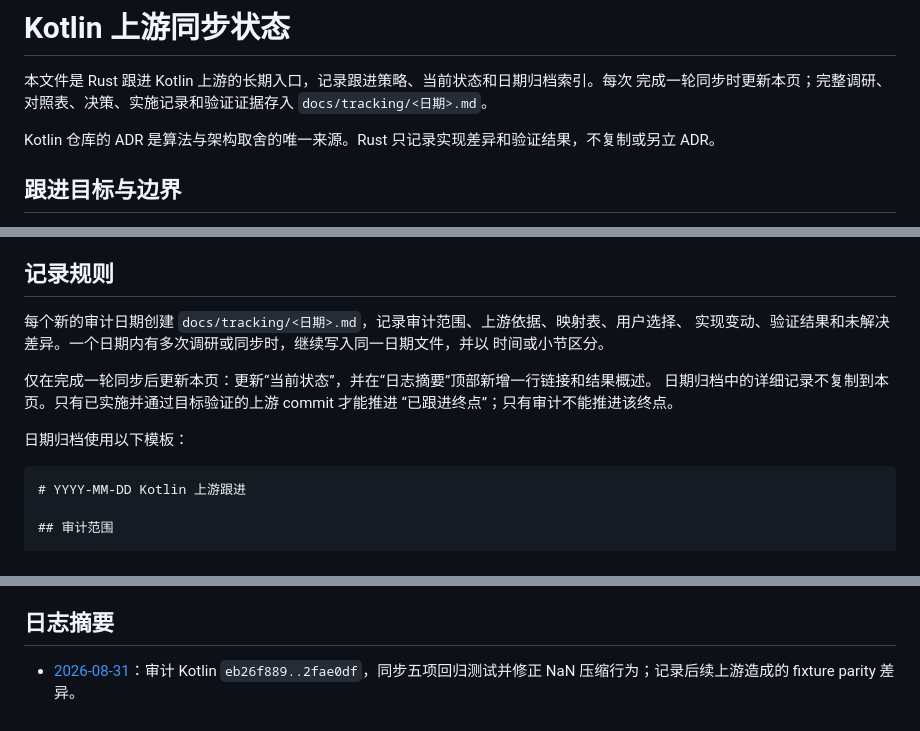
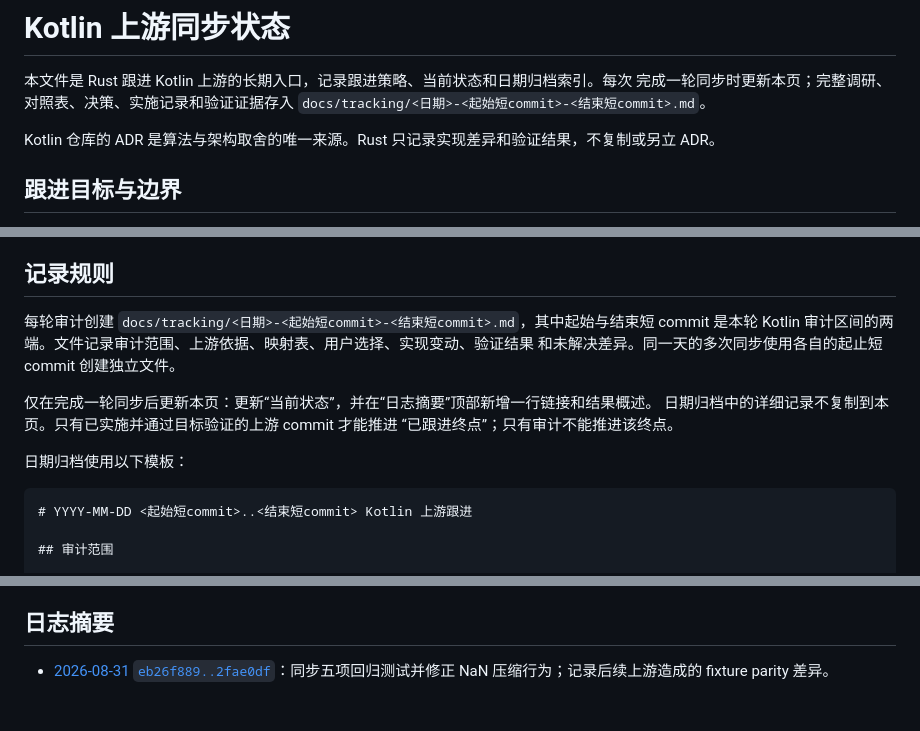
Before and after one commit to tiqian-cjk/tiqian-rs, a Markdown page: docs/tracking.md, 3 parts joined by grey strips. GitHub-like rendering.

Commit message:
docs: record Kotlin upstream sync by commit range

````diff
--- a/docs/tracking.md
+++ b/docs/tracking.md
@@ -2,7 +2,7 @@
 
 本文件是 Rust 跟进 Kotlin 上游的长期入口，记录跟进策略、当前状态和日期归档索引。每次
 完成一轮同步时更新本页；完整调研、对照表、决策、实施记录和验证证据存入
-`docs/tracking/<日期>.md`。
+`docs/tracking/<日期>-<起始短commit>-<结束短commit>.md`。
 
 Kotlin 仓库的 ADR 是算法与架构取舍的唯一来源。Rust 只记录实现差异和验证结果，不复制或另立 ADR。
 
@@ -72,9 +72,10 @@ git diff --check
 
 ## 记录规则
 
-每个新的审计日期创建 `docs/tracking/<日期>.md`，记录审计范围、上游依据、映射表、用户选择、
-实现变动、验证结果和未解决差异。一个日期内有多次调研或同步时，继续写入同一日期文件，并以
-时间或小节区分。
+每轮审计创建
+`docs/tracking/<日期>-<起始短commit>-<结束短commit>.md`，其中起始与结束短 commit 是本轮
+Kotlin 审计区间的两端。文件记录审计范围、上游依据、映射表、用户选择、实现变动、验证结果
+和未解决差异。同一天的多次同步使用各自的起止短 commit 创建独立文件。
 
 仅在完成一轮同步后更新本页：更新“当前状态”，并在“日志摘要”顶部新增一行链接和结果概述。
 日期归档中的详细记录不复制到本页。只有已实施并通过目标验证的上游 commit 才能推进
@@ -83,7 +84,7 @@ git diff --check
 日期归档使用以下模板：
 
 ```markdown
-# YYYY-MM-DD Kotlin 上游跟进
+# YYYY-MM-DD <起始短commit>..<结束短commit> Kotlin 上游跟进
 
 ## 审计范围
 
@@ -117,4 +118,4 @@ git diff --check
 
 ## 日志摘要
 
-- [2026-08-31](tracking/2026-08-31.md)：审计 Kotlin `eb26f889..2fae0df`，同步五项回归测试并修正 NaN 压缩行为；记录后续上游造成的 fixture parity 差异。
+- [2026-08-31 `eb26f889..2fae0df`](tracking/2026-08-31-eb26f889-2fae0df.md)：同步五项回归测试并修正 NaN 压缩行为；记录后续上游造成的 fixture parity 差异。
````
Also changed, not shown: docs/tracking/2026-08-31-eb26f889-2fae0df.md (renamed from docs/tracking/2026-08-31.md).
